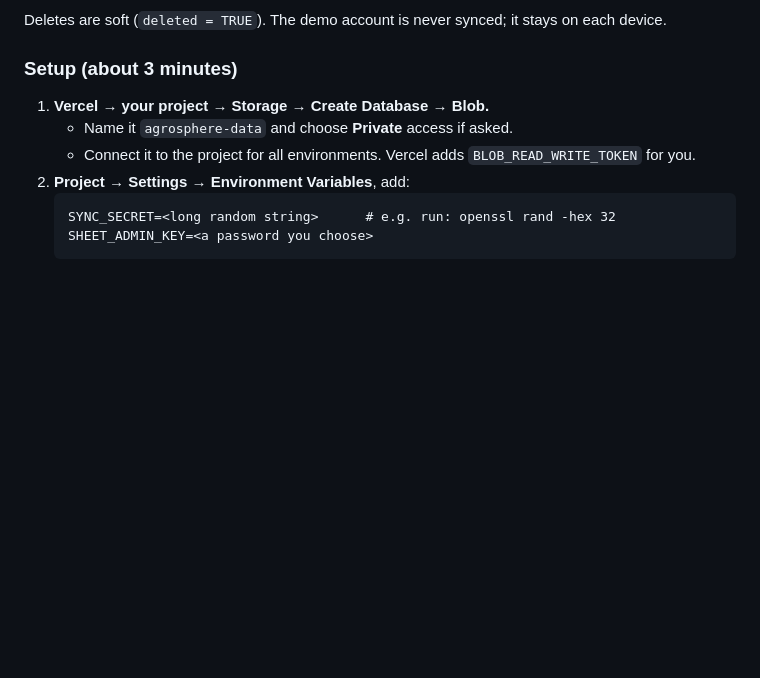
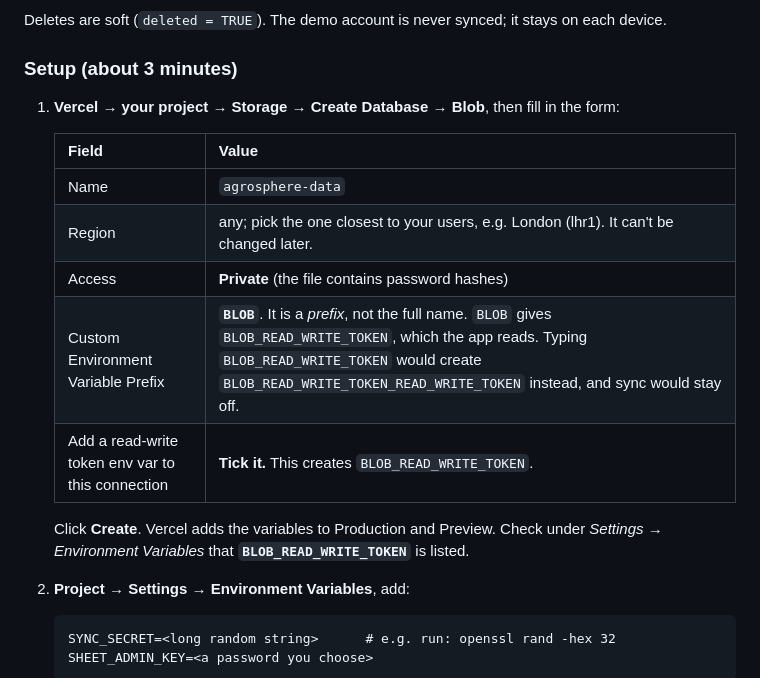
Before and after one commit to tymer007/agrosphere-ai, a Markdown page: docs/SETUP.md, the part around the change. GitHub-like rendering; blank space fills up the shorter version.

Commit message:
Docs: exact Vercel Blob store settings (prefix BLOB, tick read-write token)
Co-Authored-By: Claude Opus 5.5 <noreply@anthropic.com>

````diff
--- a/docs/SETUP.md
+++ b/docs/SETUP.md
@@ -61,9 +61,18 @@ Deletes are soft (`deleted = TRUE`). The demo account is never synced; it stays
 
 ### Setup (about 3 minutes)
 
-1. **Vercel → your project → Storage → Create Database → Blob.**
-   - Name it `agrosphere-data` and choose **Private** access if asked.
-   - Connect it to the project for all environments. Vercel adds `BLOB_READ_WRITE_TOKEN` for you.
+1. **Vercel → your project → Storage → Create Database → Blob**, then fill in the form:
+
+   | Field | Value |
+   |---|---|
+   | Name | `agrosphere-data` |
+   | Region | any; pick the one closest to your users, e.g. London (lhr1). It can't be changed later. |
+   | Access | **Private** (the file contains password hashes) |
+   | Custom Environment Variable Prefix | **`BLOB`**. It is a *prefix*, not the full name. `BLOB` gives `BLOB_READ_WRITE_TOKEN`, which the app reads. Typing `BLOB_READ_WRITE_TOKEN` would create `BLOB_READ_WRITE_TOKEN_READ_WRITE_TOKEN` instead, and sync would stay off. |
+   | Add a read-write token env var to this connection | **Tick it.** This creates `BLOB_READ_WRITE_TOKEN`. |
+
+   Click **Create**. Vercel adds the variables to Production and Preview.
+   Check under *Settings → Environment Variables* that **`BLOB_READ_WRITE_TOKEN`** is listed.
 2. **Project → Settings → Environment Variables**, add:
    ```
    SYNC_SECRET=<long random string>      # e.g. run: openssl rand -hex 32
````
